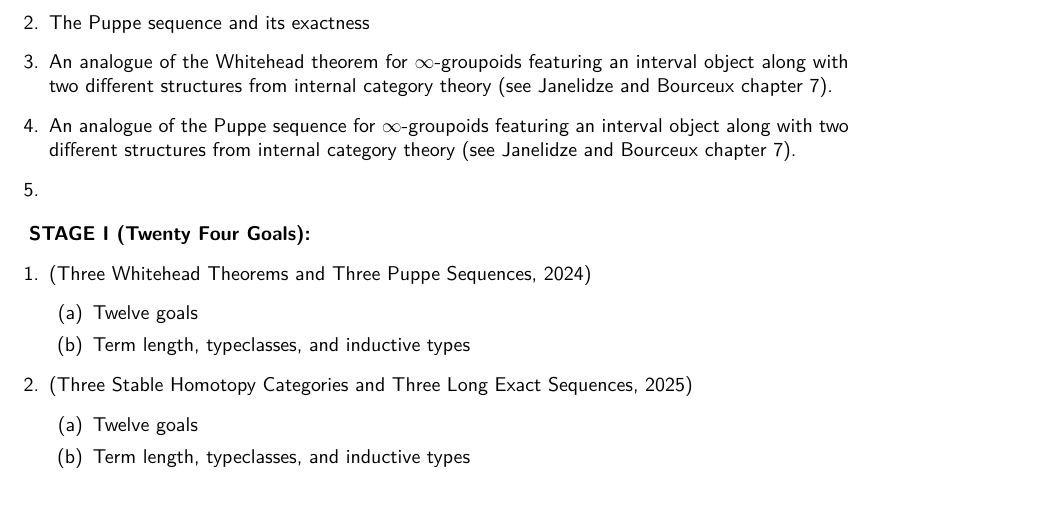
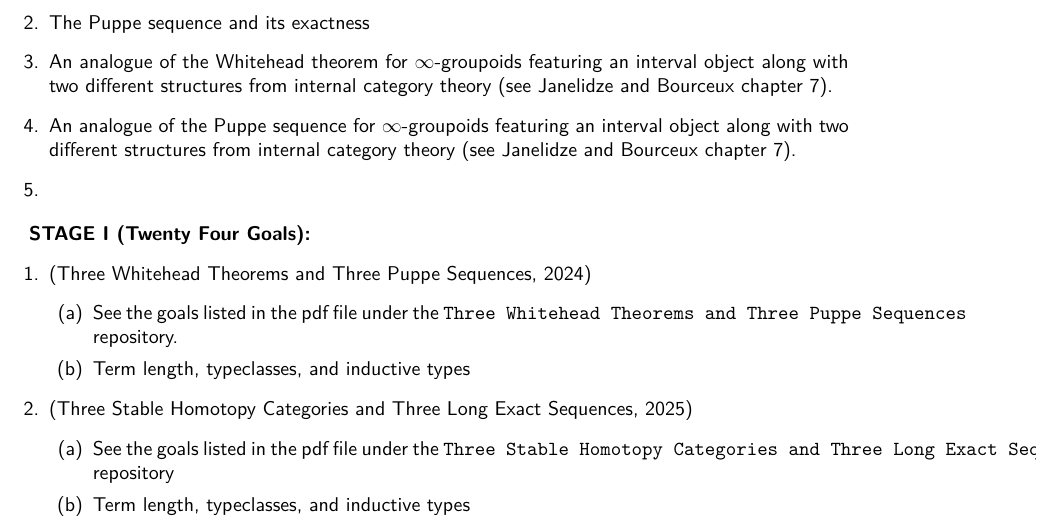
Before and after one commit to linlib/Plans, a LaTeX thesis (Plans.tex): part of page 2 of 5, cut so that both start at the same text. Compiled offline with XeLaTeX.

Commit message:
okokokok

```diff
--- a/Plans.tex
+++ b/Plans.tex
@@ -331,15 +331,17 @@ In stage one, we would like to detail twelve major theorems:
 \begin{enumerate}
 \item (Three Whitehead Theorems and Three Puppe Sequences, 2024)
 \begin{enumerate}
-\item Twelve goals
+\item See the goals listed in the pdf file under the $\texttt{Three Whitehead Theorems and Three Puppe Sequences}$ repository.
 \item Term length, typeclasses, and inductive types
 \end{enumerate}
 \item (Three Stable Homotopy Categories and Three Long Exact Sequences, 2025)
 \begin{enumerate}
-\item Twelve goals
+\item See the goals listed in the pdf file under the $\texttt{Three Stable Homotopy Categories and Three Long Exact Sequences}$ repository
 \item Term length, typeclasses, and inductive types
 \end{enumerate}
 \end{enumerate}
+
+
 
 \section{\scalebox{0.6}{Stage II: Goals concerning geometric maps in topos theory and stable homotopy}}
 
```
